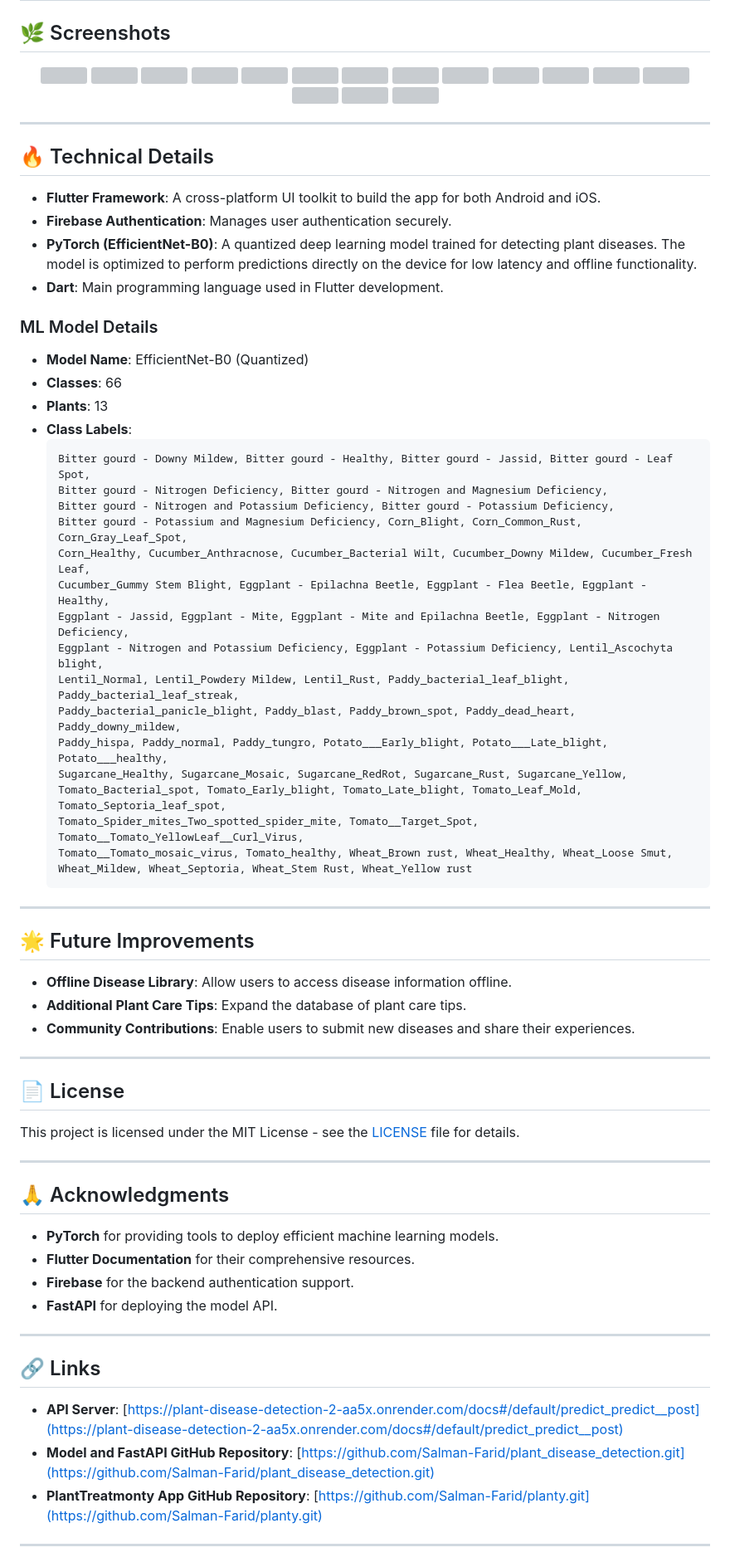
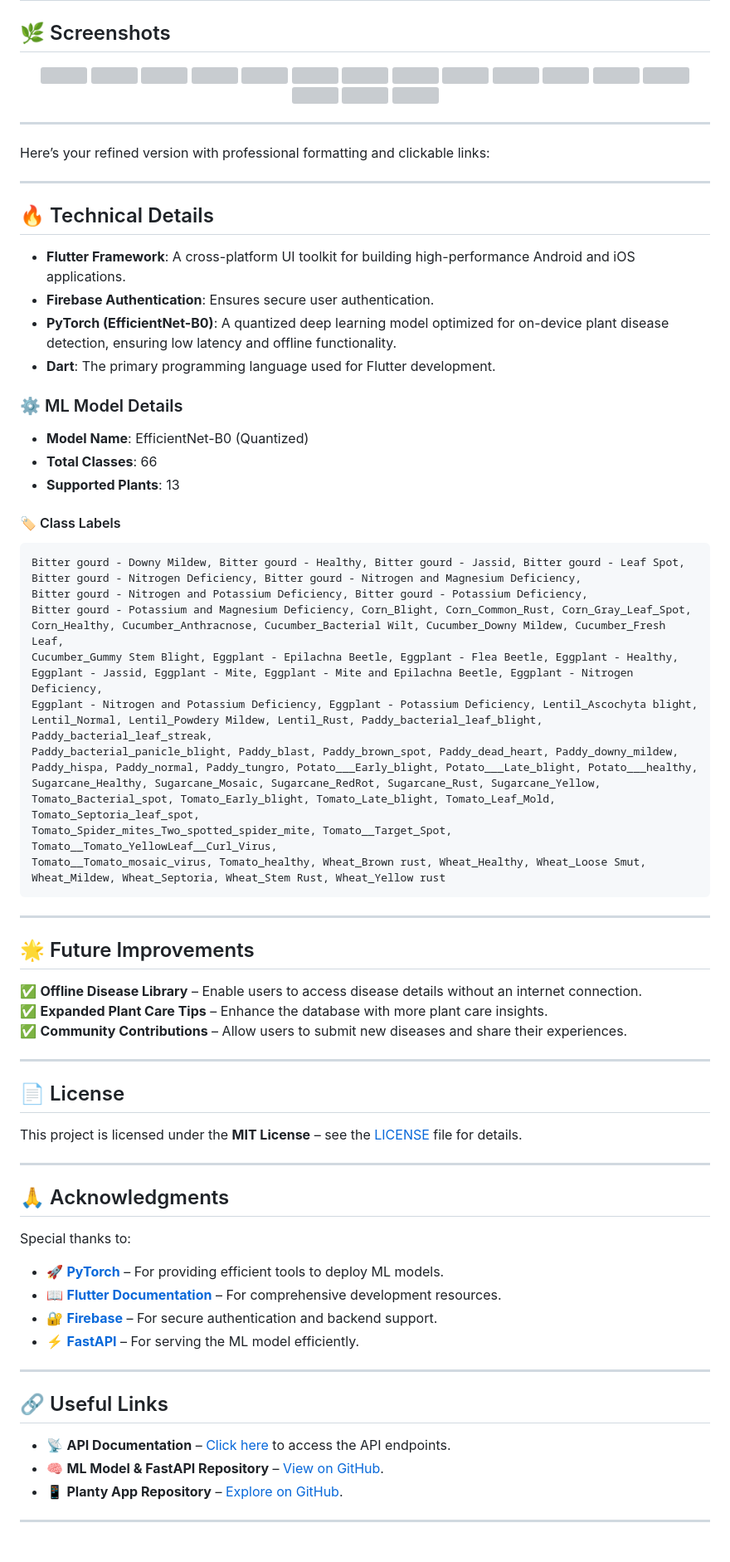
Before and after one commit to Salman-Farid/plantTreatmonty, a Markdown page: README.md, the part around the change printed below. Shown: that part at 83% size. GitHub-like rendering; grey boxes are pictures that could not be loaded.

````diff
--- a/README.md
+++ b/README.md
@@ -87,68 +83,74 @@ PlantTreatmonty is a Flutter-based mobile application designed to help users ide
 
 ---
 
+Here’s your refined version with professional formatting and clickable links:
+
+---
+
 ## 🔥 Technical Details
 
-- **Flutter Framework**: A cross-platform UI toolkit to build the app for both Android and iOS.
-- **Firebase Authentication**: Manages user authentication securely.
-- **PyTorch (EfficientNet-B0)**: A quantized deep learning model trained for detecting plant diseases. The model is optimized to perform predictions directly on the device for low latency and offline functionality.
-- **Dart**: Main programming language used in Flutter development.
+- **Flutter Framework**: A cross-platform UI toolkit for building high-performance Android and iOS applications.
+- **Firebase Authentication**: Ensures secure user authentication.
+- **PyTorch (EfficientNet-B0)**: A quantized deep learning model optimized for on-device plant disease detection, ensuring low latency and offline functionality.
+- **Dart**: The primary programming language used for Flutter development.
 
-### ML Model Details
+### ⚙️ ML Model Details
 
 - **Model Name**: EfficientNet-B0 (Quantized)
-- **Classes**: 66
-- **Plants**: 13
-- **Class Labels**:
-  ```plaintext
-  Bitter gourd - Downy Mildew, Bitter gourd - Healthy, Bitter gourd - Jassid, Bitter gourd - Leaf Spot,
-  Bitter gourd - Nitrogen Deficiency, Bitter gourd - Nitrogen and Magnesium Deficiency,
-  Bitter gourd - Nitrogen and Potassium Deficiency, Bitter gourd - Potassium Deficiency,
-  Bitter gourd - Potassium and Magnesium Deficiency, Corn_Blight, Corn_Common_Rust, Corn_Gray_Leaf_Spot,
-  Corn_Healthy, Cucumber_Anthracnose, Cucumber_Bacterial Wilt, Cucumber_Downy Mildew, Cucumber_Fresh Leaf,
-  Cucumber_Gummy Stem Blight, Eggplant - Epilachna Beetle, Eggplant - Flea Beetle, Eggplant - Healthy,
-  Eggplant - Jassid, Eggplant - Mite, Eggplant - Mite and Epilachna Beetle, Eggplant - Nitrogen Deficiency,
-  Eggplant - Nitrogen and Potassium Deficiency, Eggplant - Potassium Deficiency, Lentil_Ascochyta blight,
-  Lentil_Normal, Lentil_Powdery Mildew, Lentil_Rust, Paddy_bacterial_leaf_blight, Paddy_bacterial_leaf_streak,
-  Paddy_bacterial_panicle_blight, Paddy_blast, Paddy_brown_spot, Paddy_dead_heart, Paddy_downy_mildew,
-  Paddy_hispa, Paddy_normal, Paddy_tungro, Potato___Early_blight, Potato___Late_blight, Potato___healthy,
-  Sugarcane_Healthy, Sugarcane_Mosaic, Sugarcane_RedRot, Sugarcane_Rust, Sugarcane_Yellow,
-  Tomato_Bacterial_spot, Tomato_Early_blight, Tomato_Late_blight, Tomato_Leaf_Mold, Tomato_Septoria_leaf_spot,
-  Tomato_Spider_mites_Two_spotted_spider_mite, Tomato__Target_Spot, Tomato__Tomato_YellowLeaf__Curl_Virus,
-  Tomato__Tomato_mosaic_virus, Tomato_healthy, Wheat_Brown rust, Wheat_Healthy, Wheat_Loose Smut,
-  Wheat_Mildew, Wheat_Septoria, Wheat_Stem Rust, Wheat_Yellow rust
-  ```
+- **Total Classes**: 66
+- **Supported Plants**: 13
+
+#### 🏷️ Class Labels
+```plaintext
+Bitter gourd - Downy Mildew, Bitter gourd - Healthy, Bitter gourd - Jassid, Bitter gourd - Leaf Spot,
+Bitter gourd - Nitrogen Deficiency, Bitter gourd - Nitrogen and Magnesium Deficiency,
+Bitter gourd - Nitrogen and Potassium Deficiency, Bitter gourd - Potassium Deficiency,
+Bitter gourd - Potassium and Magnesium Deficiency, Corn_Blight, Corn_Common_Rust, Corn_Gray_Leaf_Spot,
+Corn_Healthy, Cucumber_Anthracnose, Cucumber_Bacterial Wilt, Cucumber_Downy Mildew, Cucumber_Fresh Leaf,
+Cucumber_Gummy Stem Blight, Eggplant - Epilachna Beetle, Eggplant - Flea Beetle, Eggplant - Healthy,
+Eggplant - Jassid, Eggplant - Mite, Eggplant - Mite and Epilachna Beetle, Eggplant - Nitrogen Deficiency,
+Eggplant - Nitrogen and Potassium Deficiency, Eggplant - Potassium Deficiency, Lentil_Ascochyta blight,
+Lentil_Normal, Lentil_Powdery Mildew, Lentil_Rust, Paddy_bacterial_leaf_blight, Paddy_bacterial_leaf_streak,
+Paddy_bacterial_panicle_blight, Paddy_blast, Paddy_brown_spot, Paddy_dead_heart, Paddy_downy_mildew,
+Paddy_hispa, Paddy_normal, Paddy_tungro, Potato___Early_blight, Potato___Late_blight, Potato___healthy,
+Sugarcane_Healthy, Sugarcane_Mosaic, Sugarcane_RedRot, Sugarcane_Rust, Sugarcane_Yellow,
+Tomato_Bacterial_spot, Tomato_Early_blight, Tomato_Late_blight, Tomato_Leaf_Mold, Tomato_Septoria_leaf_spot,
+Tomato_Spider_mites_Two_spotted_spider_mite, Tomato__Target_Spot, Tomato__Tomato_YellowLeaf__Curl_Virus,
+Tomato__Tomato_mosaic_virus, Tomato_healthy, Wheat_Brown rust, Wheat_Healthy, Wheat_Loose Smut,
+Wheat_Mildew, Wheat_Septoria, Wheat_Stem Rust, Wheat_Yellow rust
+```
 
 ---
 
 ## 🌟 Future Improvements
 
-- **Offline Disease Library**: Allow users to access disease information offline.
-- **Additional Plant Care Tips**: Expand the database of plant care tips.
-- **Community Contributions**: Enable users to submit new diseases and share their experiences.
+✅ **Offline Disease Library** – Enable users to access disease details without an internet connection.
+✅ **Expanded Plant Care Tips** – Enhance the database with more plant care insights.
+✅ **Community Contributions** – Allow users to submit new diseases and share their experiences.
 
 ---
 
 ## 📄 License
 
-This project is licensed under the MIT License - see the [LICENSE](LICENSE) file for details.
+This project is licensed under the **MIT License** – see the [LICENSE](LICENSE) file for details.
 
 ---
 
 ## 🙏 Acknowledgments
 
-- **PyTorch** for providing tools to deploy efficient machine learning models.
-- **Flutter Documentation** for their comprehensive resources.
-- **Firebase** for the backend authentication support.
-- **FastAPI** for deploying the model API.
+Special thanks to:
+- 🚀 **[PyTorch](https://pytorch.org/)** – For providing efficient tools to deploy ML models.
+- 📖 **[Flutter Documentation](https://flutter.dev/docs)** – For comprehensive development resources.
+- 🔐 **[Firebase](https://firebase.google.com/)** – For secure authentication and backend support.
+- ⚡ **[FastAPI](https://fastapi.tiangolo.com/)** – For serving the ML model efficiently.
 
 ---
 
-## 🔗 Links
+## 🔗 Useful Links
 
-- **API Server**: [https://plant-disease-detection-2-aa5x.onrender.com/docs#/default/predict_predict__post](https://plant-disease-detection-2-aa5x.onrender.com/docs#/default/predict_predict__post)
-- **Model and FastAPI GitHub Repository**: [https://github.com/Salman-Farid/plant_disease_detection.git](https://github.com/Salman-Farid/plant_disease_detection.git)
-- **PlantTreatmonty App GitHub Repository**: [https://github.com/Salman-Farid/planty.git](https://github.com/Salman-Farid/planty.git)
+- 📡 **API Documentation** – [Click here](https://plant-disease-detection-2-aa5x.onrender.com/docs#/default/predict_predict__post) to access the API endpoints.
+- 🧠 **ML Model & FastAPI Repository** – [View on GitHub](https://github.com/Salman-Farid/plant_disease_detection.git).
+- 📱 **Planty App Repository** – [Explore on GitHub](https://github.com/Salman-Farid/planty.git).
 
 ---
 
````
Also changed, not shown: other parts of README.md (+15 -5 lines).
